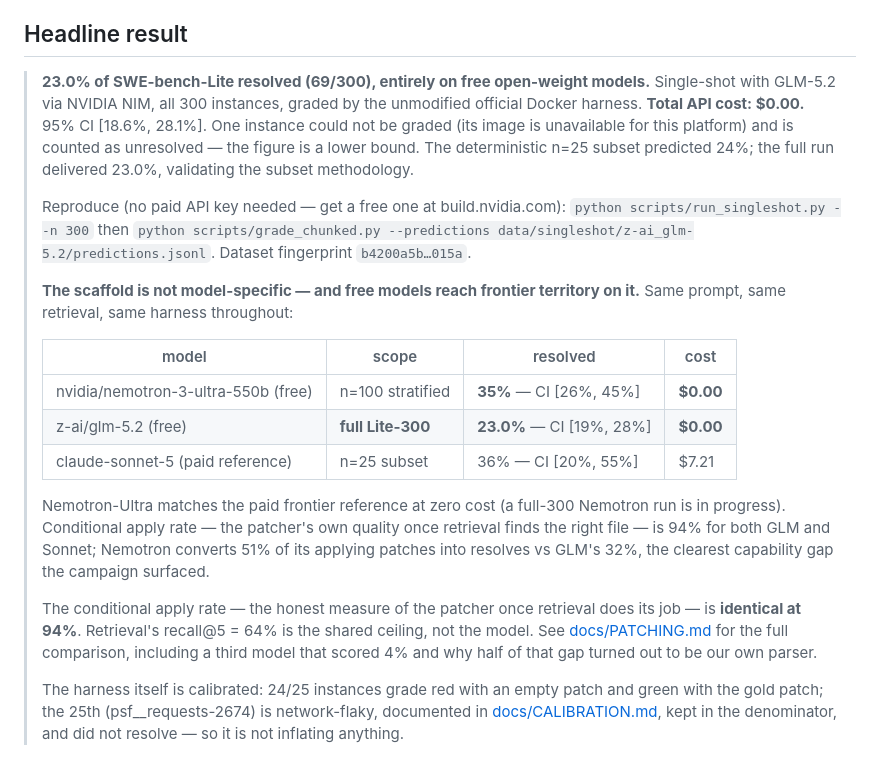
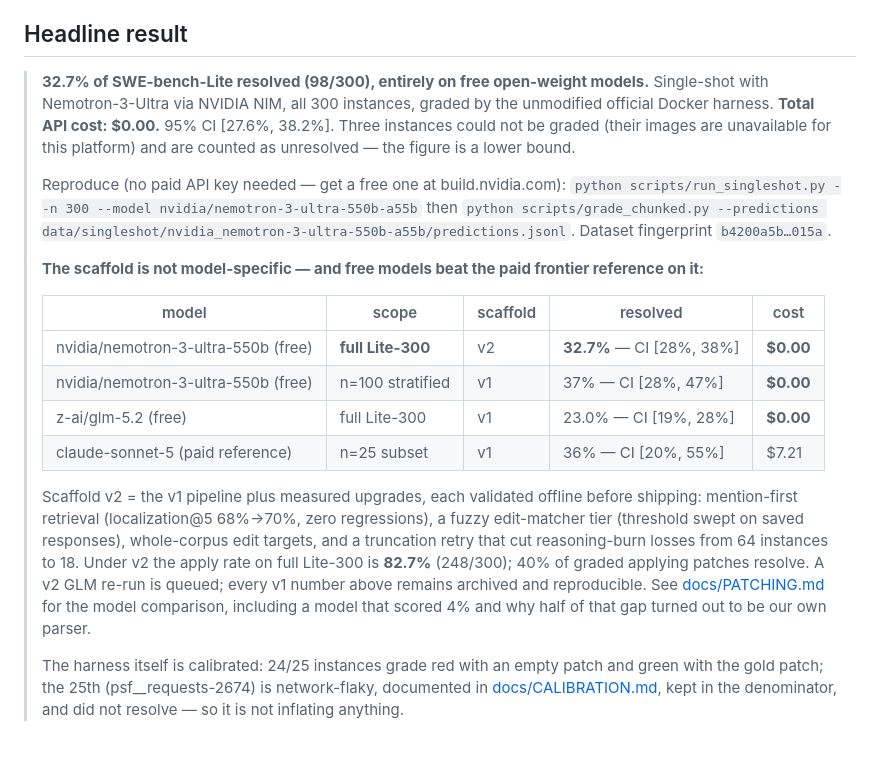
Before and after one commit to Sparshg3011/Fixpoint, a Markdown page: README.md, the part around the change. GitHub-like rendering.

Commit message:
Nemotron full Lite-300: 32.7%

```diff
--- a/README.md
+++ b/README.md
@@ -9,40 +9,38 @@ failures until they go green — then opens a PR. Benchmarked blind on
 
 ## Headline result
 
-> **23.0% of SWE-bench-Lite resolved (69/300), entirely on free open-weight
-> models.** Single-shot with GLM-5.2 via NVIDIA NIM, all 300 instances, graded
-> by the unmodified official Docker harness. **Total API cost: $0.00.**
-> 95% CI [18.6%, 28.1%]. One instance could not be graded (its image is
-> unavailable for this platform) and is counted as unresolved — the figure is
-> a lower bound. The deterministic n=25 subset predicted 24%; the full run
-> delivered 23.0%, validating the subset methodology.
+> **32.7% of SWE-bench-Lite resolved (98/300), entirely on free open-weight
+> models.** Single-shot with Nemotron-3-Ultra via NVIDIA NIM, all 300
+> instances, graded by the unmodified official Docker harness. **Total API
+> cost: $0.00.** 95% CI [27.6%, 38.2%]. Three instances could not be graded
+> (their images are unavailable for this platform) and are counted as
+> unresolved — the figure is a lower bound.
 >
 > Reproduce (no paid API key needed — get a free one at build.nvidia.com):
-> `python scripts/run_singleshot.py --n 300` then
-> `python scripts/grade_chunked.py --predictions data/singleshot/z-ai_glm-5.2/predictions.jsonl`.
+> `python scripts/run_singleshot.py --n 300 --model nvidia/nemotron-3-ultra-550b-a55b`
+> then `python scripts/grade_chunked.py --predictions data/singleshot/nvidia_nemotron-3-ultra-550b-a55b/predictions.jsonl`.
 > Dataset fingerprint `b4200a5b…015a`.
 >
-> **The scaffold is not model-specific — and free models reach frontier
-> territory on it.** Same prompt, same retrieval, same harness throughout:
+> **The scaffold is not model-specific — and free models beat the paid
+> frontier reference on it:**
 >
-> | model | scope | resolved | cost |
-> |---|---|---|---|
-> | nvidia/nemotron-3-ultra-550b (free) | n=100 stratified | **35%** — CI [26%, 45%] | **$0.00** |
-> | z-ai/glm-5.2 (free) | **full Lite-300** | **23.0%** — CI [19%, 28%] | **$0.00** |
-> | claude-sonnet-5 (paid reference) | n=25 subset | 36% — CI [20%, 55%] | $7.21 |
+> | model | scope | scaffold | resolved | cost |
+> |---|---|---|---|---|
+> | nvidia/nemotron-3-ultra-550b (free) | **full Lite-300** | v2 | **32.7%** — CI [28%, 38%] | **$0.00** |
+> | nvidia/nemotron-3-ultra-550b (free) | n=100 stratified | v1 | 37% — CI [28%, 47%] | **$0.00** |
+> | z-ai/glm-5.2 (free) | full Lite-300 | v1 | 23.0% — CI [19%, 28%] | **$0.00** |
+> | claude-sonnet-5 (paid reference) | n=25 subset | v1 | 36% — CI [20%, 55%] | $7.21 |
 >
-> Nemotron-Ultra matches the paid frontier reference at zero cost (a full-300
-> Nemotron run is in progress). Conditional apply rate — the patcher's own
-> quality once retrieval finds the right file — is 94% for both GLM and
-> Sonnet; Nemotron converts 51% of its applying patches into resolves vs
-> GLM's 32%, the clearest capability gap the campaign surfaced.
->
-> The conditional apply rate — the honest measure of the patcher once
-> retrieval does its job — is **identical at 94%**. Retrieval's recall@5 = 64%
-> is the shared ceiling, not the model. See
-> [docs/PATCHING.md](docs/PATCHING.md) for the full comparison, including a
-> third model that scored 4% and why half of that gap turned out to be our
-> own parser.
+> Scaffold v2 = the v1 pipeline plus measured upgrades, each validated
+> offline before shipping: mention-first retrieval (localization@5 68%→70%,
+> zero regressions), a fuzzy edit-matcher tier (threshold swept on saved
+> responses), whole-corpus edit targets, and a truncation retry that cut
+> reasoning-burn losses from 64 instances to 18. Under v2 the apply rate on
+> full Lite-300 is **82.7%** (248/300); 40% of graded applying patches
+> resolve. A v2 GLM re-run is queued; every v1 number above remains archived
+> and reproducible. See [docs/PATCHING.md](docs/PATCHING.md) for the model
+> comparison, including a model that scored 4% and why half of that gap
+> turned out to be our own parser.
 >
 > The harness itself is calibrated: 24/25 instances grade red with an empty
 > patch and green with the gold patch; the 25th (psf__requests-2674) is
```
